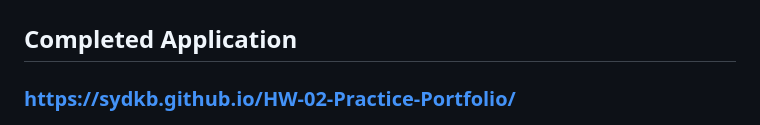
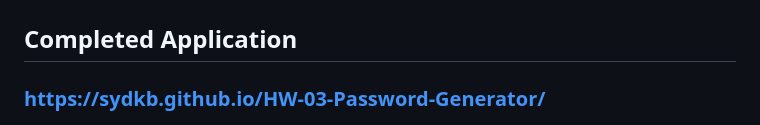
Before and after one commit to sydKB/Birza-HW-03, a Markdown page: README.md, the part around the change. Rendered like a GitHub page.

```diff
--- a/README.md
+++ b/README.md
@@ -1,7 +1,7 @@
 # 03 JavaScript: Password Generator
 
 ## Completed Application
-### https://sydkb.github.io/HW-02-Practice-Portfolio/
+### https://sydkb.github.io/HW-03-Password-Generator/
 ![deployed example output](assets/deployed-site.jpg)
 
 
```
